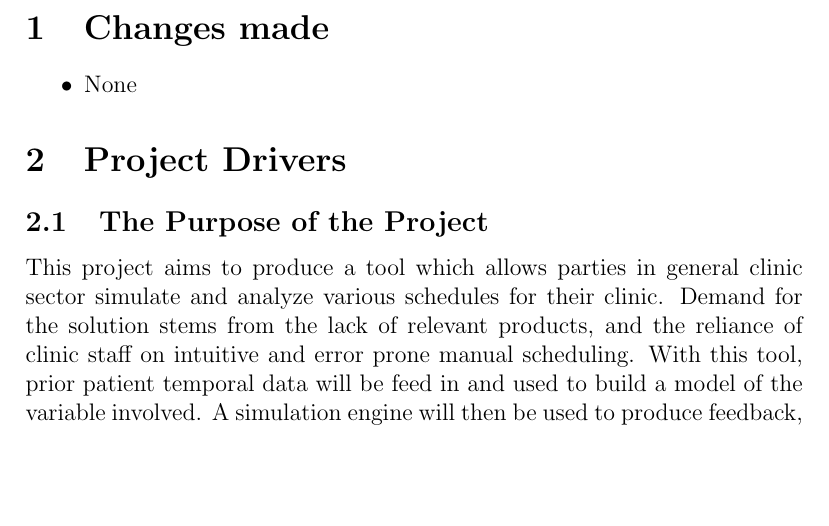
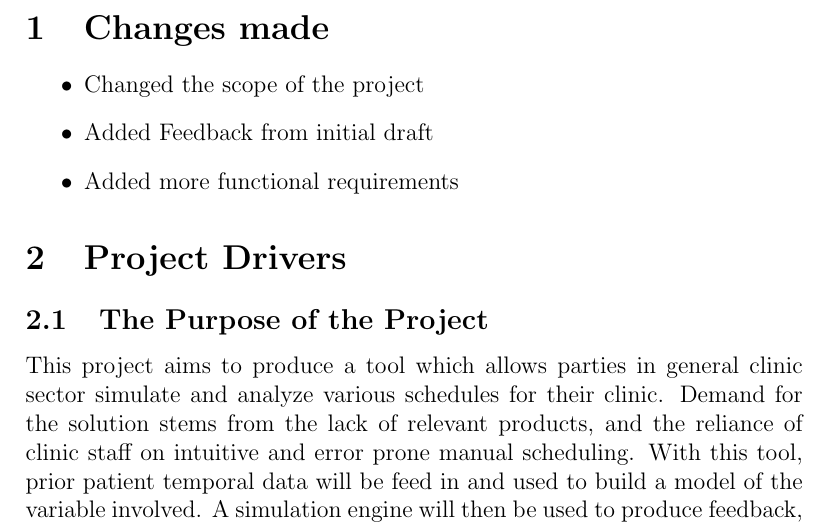
Before and after one commit to pheochromo/ClinicFlow, a LaTeX document (Docs/RequirementsDocument/requirements.tex): part of page 5 of 21, cut so that both start at the same text, the shorter picture padded with empty space. Compiled offline with pdfLaTeX.

Commit message:
missed a necessary change in the requirements doc

```diff
--- a/Docs/RequirementsDocument/requirements.tex
+++ b/Docs/RequirementsDocument/requirements.tex
@@ -53,7 +53,9 @@ This document uses Volere Template for its organization.
 
 \section{Changes made}
 \begin{itemize}
- \item None
+ \item Changed the scope of the project
+ \item Added Feedback from initial draft
+ \item Added more functional requirements
 \end{itemize}
 
 \section{Project Drivers}
```
Also changed, not shown: Docs/RequirementsDocument/requirements.pdf.
